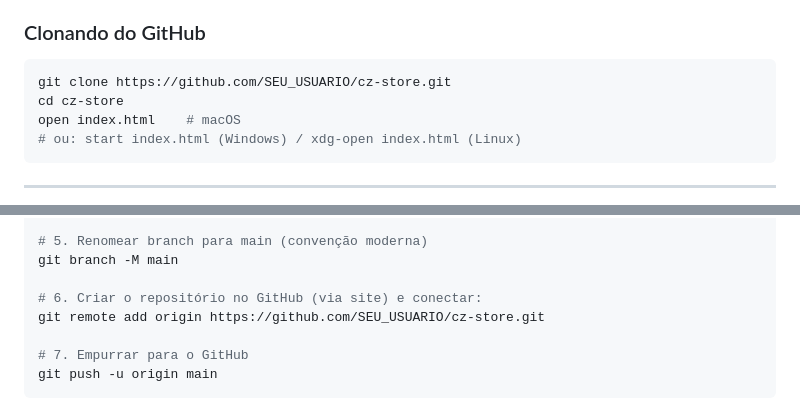
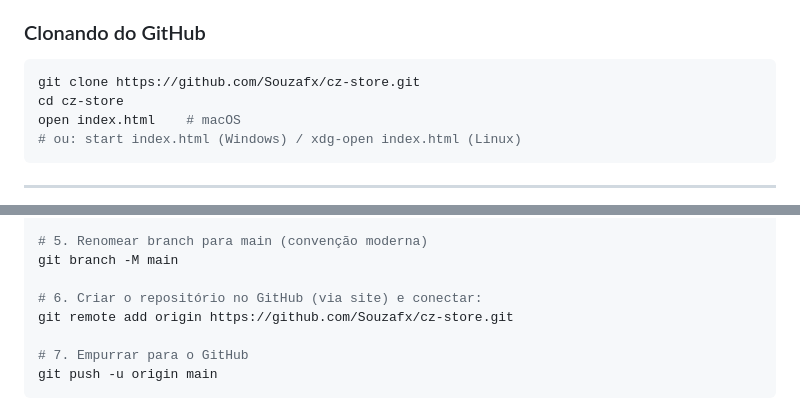
Before and after one commit to Souzafx/cz-store, a Markdown page: README.md, 2 parts joined by grey strips. Rendered like a GitHub page.

Commit message:
docs: atualiza README com usuário real do GitHub

````diff
--- a/README.md
+++ b/README.md
@@ -112,7 +112,7 @@ Não precisa instalar Node, npm, Python ou qualquer coisa.
 ### Clonando do GitHub
 
 ```bash
-git clone https://github.com/SEU_USUARIO/cz-store.git
+git clone https://github.com/Souzafx/cz-store.git
 cd cz-store
 open index.html    # macOS
 # ou: start index.html (Windows) / xdg-open index.html (Linux)
@@ -231,7 +231,7 @@ git commit -m "feat: versão inicial do sistema de produtos CZ Store"
 git branch -M main
 
 # 6. Criar o repositório no GitHub (via site) e conectar:
-git remote add origin https://github.com/SEU_USUARIO/cz-store.git
+git remote add origin https://github.com/Souzafx/cz-store.git
 
 # 7. Empurrar para o GitHub
 git push -u origin main
````
